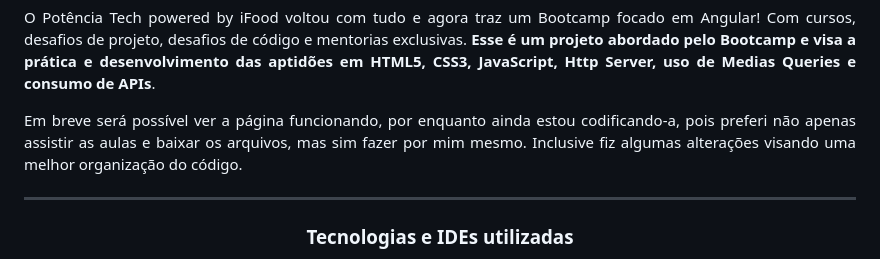
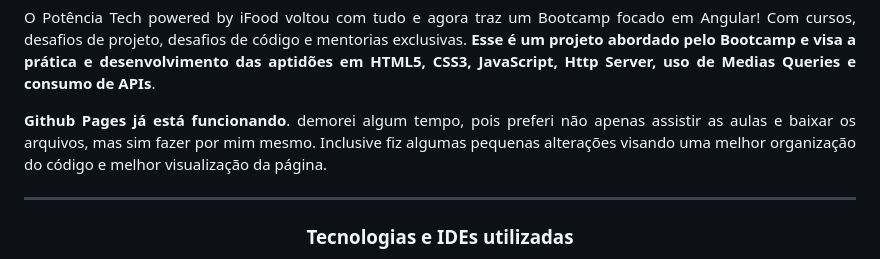
Before and after one commit to Guilherme-Espinosa/pokedex-DIO, a Markdown page: readme.md, the part around the change. GitHub-like rendering.

Commit message:
pokedexDIO 1.7.12 (Readme adjusts)

```diff
--- a/readme.md
+++ b/readme.md
@@ -54,7 +54,7 @@ O Potência Tech powered by iFood voltou com tudo e agora traz um Bootcamp focad
 </p>
 
 <p align="justify">
-Em breve será possível ver a página funcionando, por enquanto ainda estou codificando-a, pois preferi não apenas assistir as aulas e baixar os arquivos, mas sim fazer por mim mesmo. Inclusive fiz algumas alterações visando uma melhor organização do código.
+<b>Github Pages já está funcionando</b>. demorei algum tempo, pois preferi não apenas assistir as aulas e baixar os arquivos, mas sim fazer por mim mesmo. Inclusive fiz algumas pequenas alterações visando uma melhor organização do código e melhor visualização da página.
 </p>
 
 ---
```
